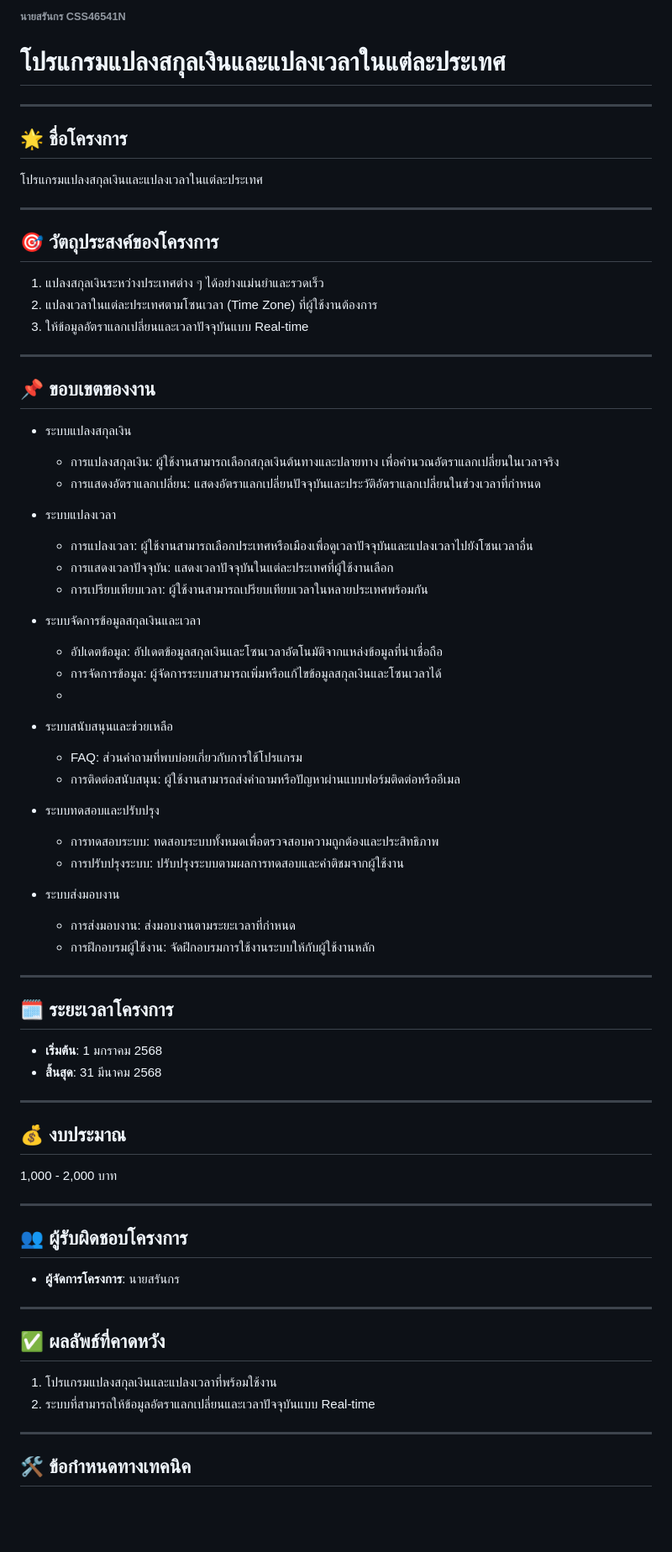
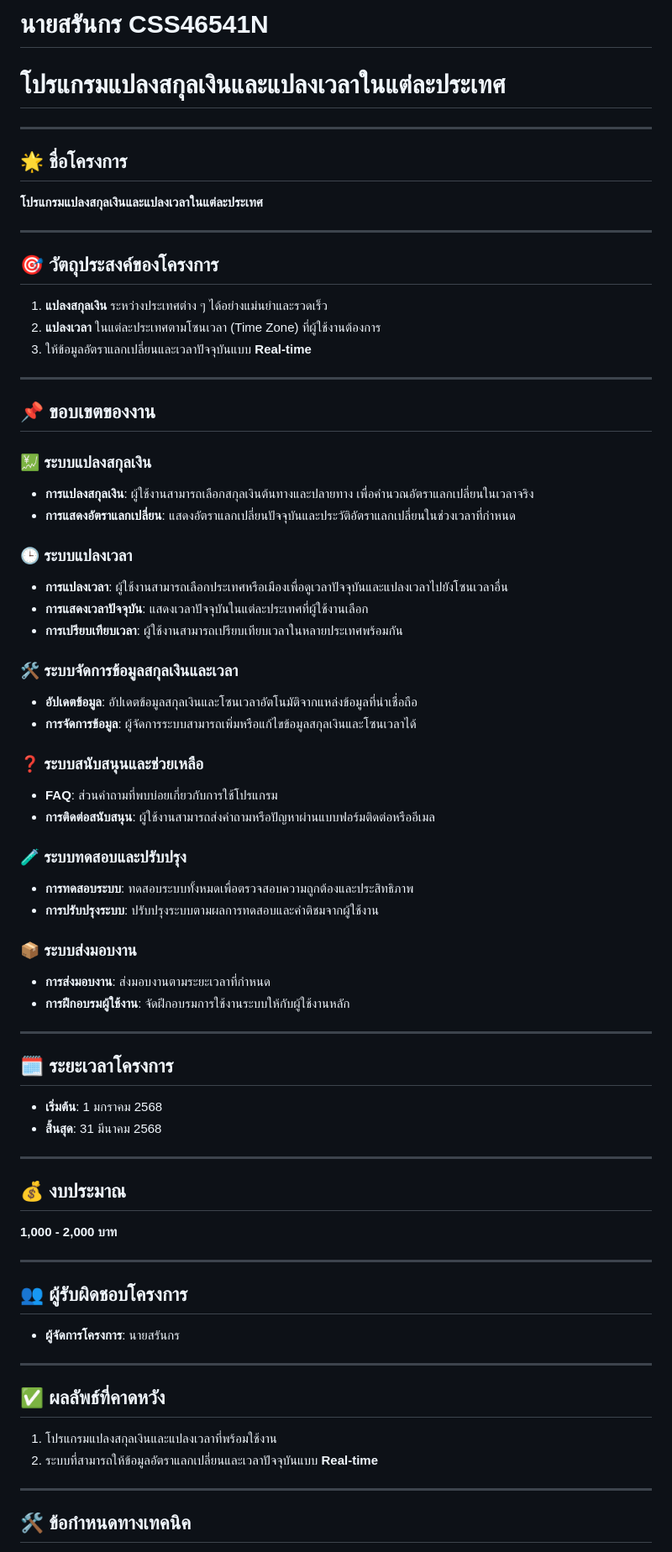
Before and after one commit to ComputerScience654/Currency-and-Time-Zone-Converter-Application-, a Markdown page: README.md, the part around one of its changes. Shown at 84% size. Rendered like a GitHub page; blank space fills up the shorter version.

```diff
--- a/README.md
+++ b/README.md
@@ -1,45 +1,46 @@
-###### นายสรันกร CSS46541N
+# นายสรันกร CSS46541N
 # โปรแกรมแปลงสกุลเงินและแปลงเวลาในแต่ละประเทศ
 
 ---
 
 ## 🌟 ชื่อโครงการ
-โปรแกรมแปลงสกุลเงินและแปลงเวลาในแต่ละประเทศ
+**โปรแกรมแปลงสกุลเงินและแปลงเวลาในแต่ละประเทศ**
 
 ---
 
 ## 🎯 วัตถุประสงค์ของโครงการ
-1. แปลงสกุลเงินระหว่างประเทศต่าง ๆ ได้อย่างแม่นยำและรวดเร็ว
-2. แปลงเวลาในแต่ละประเทศตามโซนเวลา (Time Zone) ที่ผู้ใช้งานต้องการ
-3. ให้ข้อมูลอัตราแลกเปลี่ยนและเวลาปัจจุบันแบบ Real-time
+1. **แปลงสกุลเงิน** ระหว่างประเทศต่าง ๆ ได้อย่างแม่นยำและรวดเร็ว
+2. **แปลงเวลา** ในแต่ละประเทศตามโซนเวลา (Time Zone) ที่ผู้ใช้งานต้องการ
+3. ให้ข้อมูลอัตราแลกเปลี่ยนและเวลาปัจจุบันแบบ **Real-time**
 
 ---
 
 ## 📌 ขอบเขตของงาน
-- ระบบแปลงสกุลเงิน
-    - การแปลงสกุลเงิน: ผู้ใช้งานสามารถเลือกสกุลเงินต้นทางและปลายทาง เพื่อคำนวณอัตราแลกเปลี่ยนในเวลาจริง
-    - การแสดงอัตราแลกเปลี่ยน: แสดงอัตราแลกเปลี่ยนปัจจุบันและประวัติอัตราแลกเปลี่ยนในช่วงเวลาที่กำหนด
 
-- ระบบแปลงเวลา
-    - การแปลงเวลา: ผู้ใช้งานสามารถเลือกประเทศหรือเมืองเพื่อดูเวลาปัจจุบันและแปลงเวลาไปยังโซนเวลาอื่น
-    - การแสดงเวลาปัจจุบัน: แสดงเวลาปัจจุบันในแต่ละประเทศที่ผู้ใช้งานเลือก
-    - การเปรียบเทียบเวลา: ผู้ใช้งานสามารถเปรียบเทียบเวลาในหลายประเทศพร้อมกัน
+### 💹 ระบบแปลงสกุลเงิน
+- **การแปลงสกุลเงิน**: ผู้ใช้งานสามารถเลือกสกุลเงินต้นทางและปลายทาง เพื่อคำนวณอัตราแลกเปลี่ยนในเวลาจริง
+- **การแสดงอัตราแลกเปลี่ยน**: แสดงอัตราแลกเปลี่ยนปัจจุบันและประวัติอัตราแลกเปลี่ยนในช่วงเวลาที่กำหนด
 
-- ระบบจัดการข้อมูลสกุลเงินและเวลา
-    - อัปเดตข้อมูล: อัปเดตข้อมูลสกุลเงินและโซนเวลาอัตโนมัติจากแหล่งข้อมูลที่น่าเชื่อถือ
-    - การจัดการข้อมูล: ผู้จัดการระบบสามารถเพิ่มหรือแก้ไขข้อมูลสกุลเงินและโซนเวลาได้
-    -
-- ระบบสนับสนุนและช่วยเหลือ
-    - FAQ: ส่วนคำถามที่พบบ่อยเกี่ยวกับการใช้โปรแกรม
-    - การติดต่อสนับสนุน: ผู้ใช้งานสามารถส่งคำถามหรือปัญหาผ่านแบบฟอร์มติดต่อหรืออีเมล
+### 🕒 ระบบแปลงเวลา
+- **การแปลงเวลา**: ผู้ใช้งานสามารถเลือกประเทศหรือเมืองเพื่อดูเวลาปัจจุบันและแปลงเวลาไปยังโซนเวลาอื่น
+- **การแสดงเวลาปัจจุบัน**: แสดงเวลาปัจจุบันในแต่ละประเทศที่ผู้ใช้งานเลือก
+- **การเปรียบเทียบเวลา**: ผู้ใช้งานสามารถเปรียบเทียบเวลาในหลายประเทศพร้อมกัน
 
-- ระบบทดสอบและปรับปรุง
-    - การทดสอบระบบ: ทดสอบระบบทั้งหมดเพื่อตรวจสอบความถูกต้องและประสิทธิภาพ
-    - การปรับปรุงระบบ: ปรับปรุงระบบตามผลการทดสอบและคำติชมจากผู้ใช้งาน
+### 🛠️ ระบบจัดการข้อมูลสกุลเงินและเวลา
+- **อัปเดตข้อมูล**: อัปเดตข้อมูลสกุลเงินและโซนเวลาอัตโนมัติจากแหล่งข้อมูลที่น่าเชื่อถือ
+- **การจัดการข้อมูล**: ผู้จัดการระบบสามารถเพิ่มหรือแก้ไขข้อมูลสกุลเงินและโซนเวลาได้
 
-- ระบบส่งมอบงาน
-    - การส่งมอบงาน: ส่งมอบงานตามระยะเวลาที่กำหนด
-    - การฝึกอบรมผู้ใช้งาน: จัดฝึกอบรมการใช้งานระบบให้กับผู้ใช้งานหลัก
+### ❓ ระบบสนับสนุนและช่วยเหลือ
+- **FAQ**: ส่วนคำถามที่พบบ่อยเกี่ยวกับการใช้โปรแกรม
+- **การติดต่อสนับสนุน**: ผู้ใช้งานสามารถส่งคำถามหรือปัญหาผ่านแบบฟอร์มติดต่อหรืออีเมล
+
+### 🧪 ระบบทดสอบและปรับปรุง
+- **การทดสอบระบบ**: ทดสอบระบบทั้งหมดเพื่อตรวจสอบความถูกต้องและประสิทธิภาพ
+- **การปรับปรุงระบบ**: ปรับปรุงระบบตามผลการทดสอบและคำติชมจากผู้ใช้งาน
+
+### 📦 ระบบส่งมอบงาน
+- **การส่งมอบงาน**: ส่งมอบงานตามระยะเวลาที่กำหนด
+- **การฝึกอบรมผู้ใช้งาน**: จัดฝึกอบรมการใช้งานระบบให้กับผู้ใช้งานหลัก
 
 ---
 
@@ -50,7 +51,7 @@
 ---
 
 ## 💰 งบประมาณ
-1,000 - 2,000 บาท
+**1,000 - 2,000 บาท**
 
 ---
 
@@ -61,7 +62,7 @@
 
 ## ✅ ผลลัพธ์ที่คาดหวัง
 1. โปรแกรมแปลงสกุลเงินและแปลงเวลาที่พร้อมใช้งาน
-2. ระบบที่สามารถให้ข้อมูลอัตราแลกเปลี่ยนและเวลาปัจจุบันแบบ Real-time
+2. ระบบที่สามารถให้ข้อมูลอัตราแลกเปลี่ยนและเวลาปัจจุบันแบบ **Real-time**
 
 ---
 
```
Also changed, not shown: other parts of README.md (+7 -2 lines).
